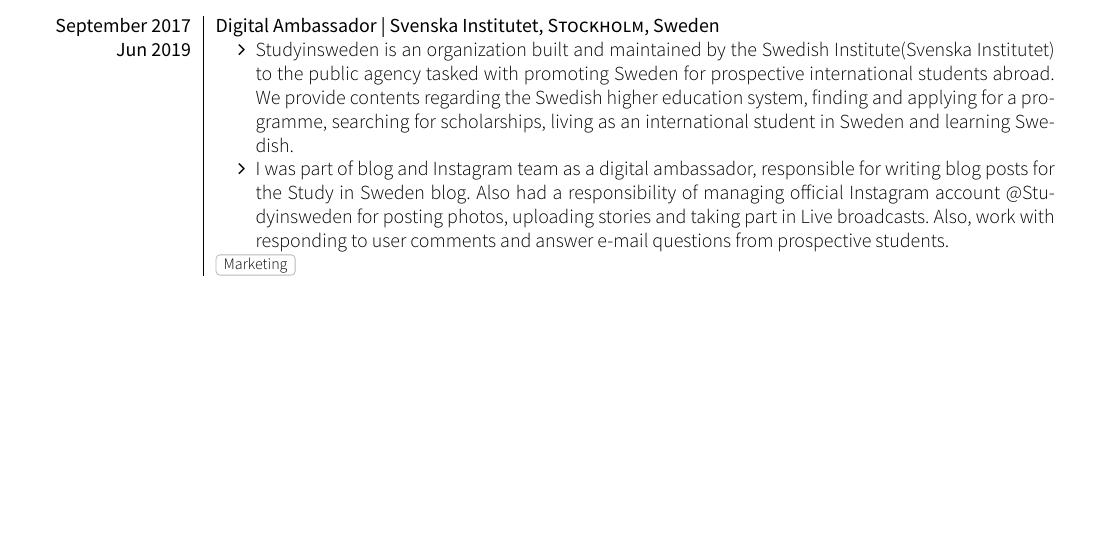
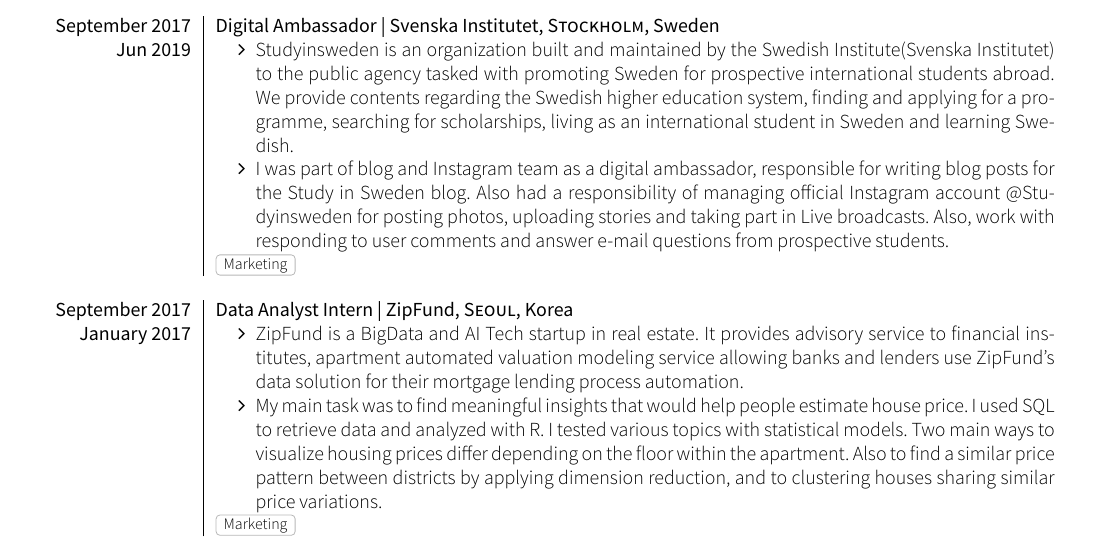
Before and after one commit to hyunjin-nam/document-cv, a LaTeX CV (cv.tex, which reads section_experience.tex): part of page 1 of 2, cut so that both start at the same text, the shorter picture padded with empty space. Compiled offline with XeLaTeX; a missing font is replaced by an installed copy or a similar font; a LaTeX package or settings file that is missing is left out.

Commit message:
Updates from Overleaf

```diff
--- a/section_experience.tex
+++ b/section_experience.tex
@@ -32,4 +32,17 @@
   \emptySeparator
 
 
+ \experience
+    {September 2017} {Data Analyst Intern | ZipFund}{Seoul}{Korea}
+    {January 2017}    {\begin{itemize}
+               \item ZipFund is a BigData and AI Tech startup in real estate. It provides advisory service to financial institutes, apartment automated valuation modeling service allowing banks and lenders use ZipFund's data solution for their mortgage lending process automation.
+
+               \item  My main task was to find meaningful insights that would help people estimate house price. I used SQL to retrieve data and analyzed with R. I tested various topics with statistical models. Two main ways to visualize housing prices differ depending on the floor within the apartment. Also to find a similar price pattern between districts by applying dimension reduction, and to clustering houses sharing similar price variations.
+               \end{itemize}}
+            {Marketing}
+  \emptySeparator
+
+
+
+
 \end{experiences}
```
